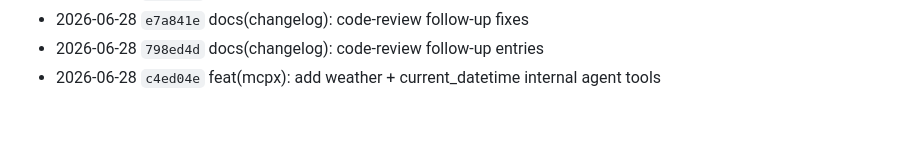
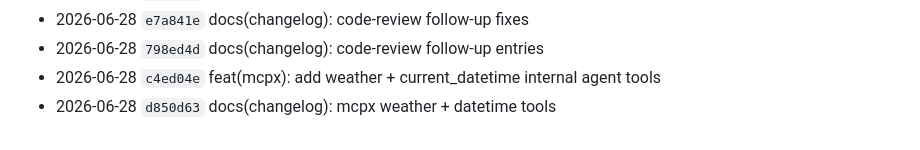
Before and after one commit to atvirokodosprendimai/forumchat, a Markdown page: CHANGELOG.md, the part around the change. GitHub-like rendering.

Commit message:
docs(changelog): sync mcpx changelog entry

```diff
--- a/CHANGELOG.md
+++ b/CHANGELOG.md
@@ -294,3 +294,4 @@
 - 2026-06-28 `e7a841e` docs(changelog): code-review follow-up fixes
 - 2026-06-28 `798ed4d` docs(changelog): code-review follow-up entries
 - 2026-06-28 `c4ed04e` feat(mcpx): add weather + current_datetime internal agent tools
+- 2026-06-28 `d850d63` docs(changelog): mcpx weather + datetime tools
```
